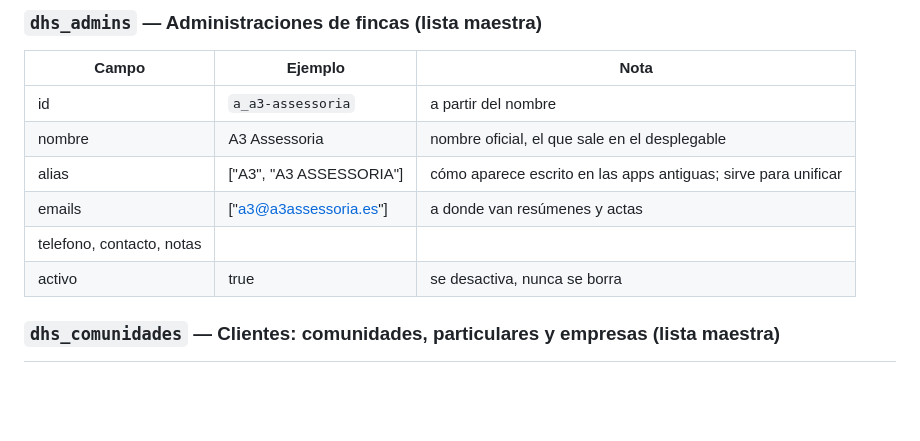
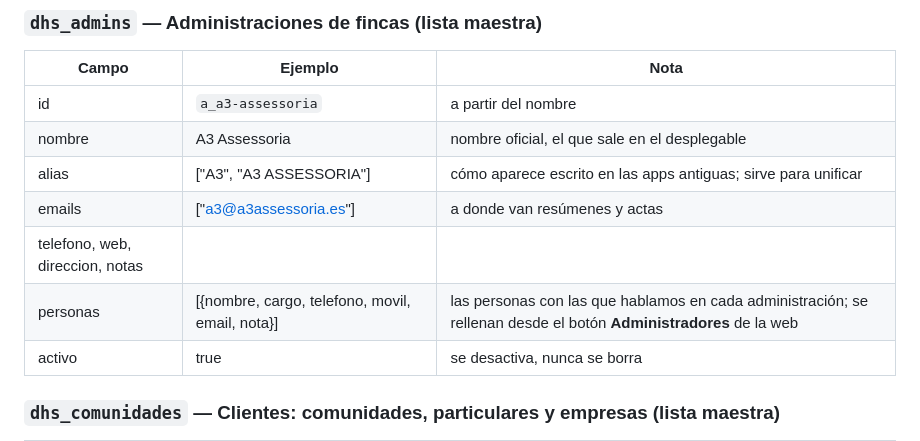
Before and after one commit to dhs-videoporters/dhs-app, a Markdown page: docs/modelo-datos.md, the part around the change. GitHub-like rendering; blank space fills up the shorter version.

Commit message:
Modelo: personas de contacto por administración
Co-Authored-By: Claude Opus 5.5 <noreply@anthropic.com>
Claude-Session: https://claude.ai/code/session_01JVW3E327q1ruJ6GQbYxbMz

```diff
--- a/docs/modelo-datos.md
+++ b/docs/modelo-datos.md
@@ -13,7 +13,8 @@ Regla general: cada documento guarda `creado` y `modificado` = `{por: correo, en
 | nombre | A3 Assessoria | nombre oficial, el que sale en el desplegable |
 | alias | ["A3", "A3 ASSESSORIA"] | cómo aparece escrito en las apps antiguas; sirve para unificar |
 | emails | ["a3@a3assessoria.es"] | a donde van resúmenes y actas |
-| telefono, contacto, notas | | |
+| telefono, web, direccion, notas | | |
+| personas | [{nombre, cargo, telefono, movil, email, nota}] | las personas con las que hablamos en cada administración; se rellenan desde el botón **Administradores** de la web |
 | activo | true | se desactiva, nunca se borra |
 
 ### `dhs_comunidades` — Clientes: comunidades, particulares y empresas (lista maestra)
```
